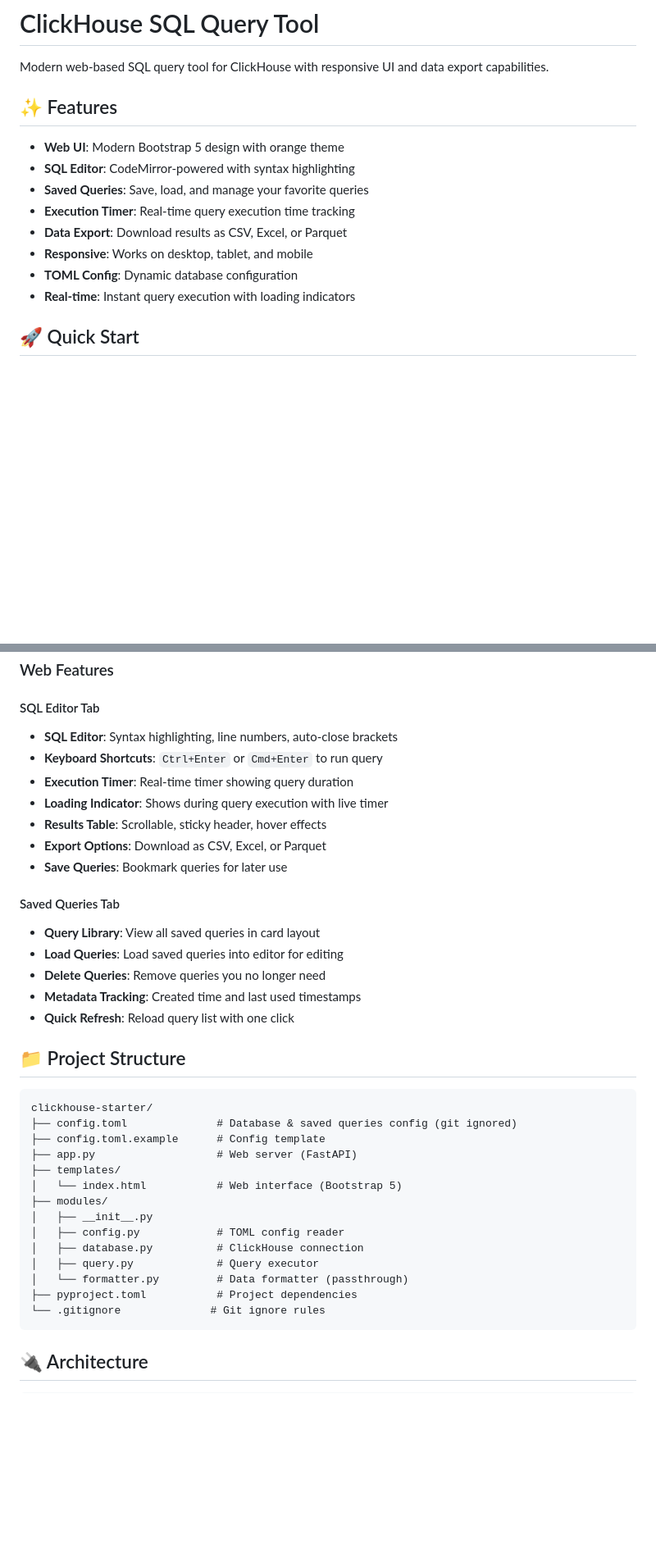
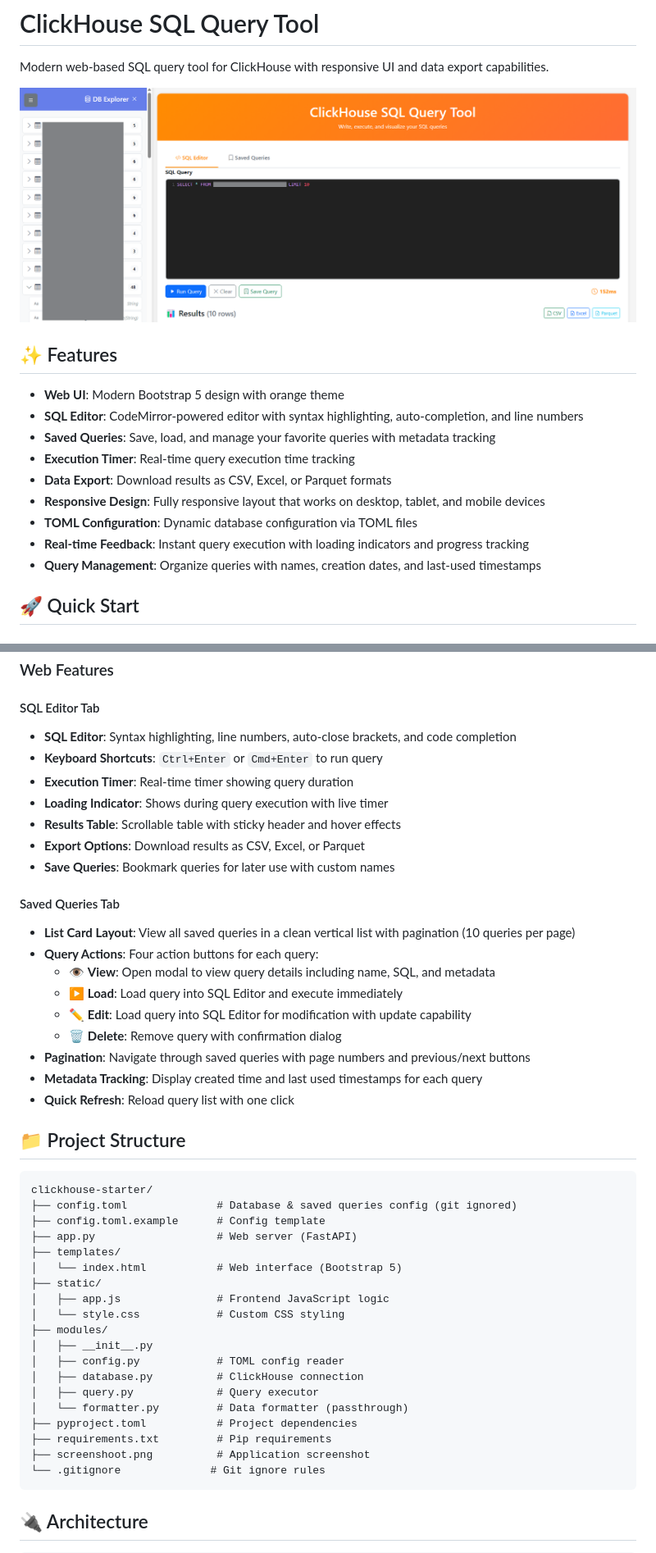
Before and after one commit to ekotwidodo/clickhouse-query-tool-starter, a Markdown page: README.md, 2 parts joined by grey strips. Shown: that part at 82% size. GitHub-like rendering; pictures changed too: screenshoot.png (added); blank space fills up the shorter version.

````diff
--- a/README.md
+++ b/README.md
@@ -2,16 +2,19 @@
 
 Modern web-based SQL query tool for ClickHouse with responsive UI and data export capabilities.
 
+![ClickHouse SQL Query Tool](screenshoot.png)
+
 ## ✨ Features
 
 - **Web UI**: Modern Bootstrap 5 design with orange theme
-- **SQL Editor**: CodeMirror-powered with syntax highlighting
-- **Saved Queries**: Save, load, and manage your favorite queries
+- **SQL Editor**: CodeMirror-powered editor with syntax highlighting, auto-completion, and line numbers
+- **Saved Queries**: Save, load, and manage your favorite queries with metadata tracking
 - **Execution Timer**: Real-time query execution time tracking
-- **Data Export**: Download results as CSV, Excel, or Parquet
-- **Responsive**: Works on desktop, tablet, and mobile
-- **TOML Config**: Dynamic database configuration
-- **Real-time**: Instant query execution with loading indicators
+- **Data Export**: Download results as CSV, Excel, or Parquet formats
+- **Responsive Design**: Fully responsive layout that works on desktop, tablet, and mobile devices
+- **TOML Configuration**: Dynamic database configuration via TOML files
+- **Real-time Feedback**: Instant query execution with loading indicators and progress tracking
+- **Query Management**: Organize queries with names, creation dates, and last-used timestamps
 
 ## 🚀 Quick Start
 
@@ -53,19 +56,23 @@ Access at: **http://localhost:8000**
 ### Web Features
 
 #### SQL Editor Tab
-- **SQL Editor**: Syntax highlighting, line numbers, auto-close brackets
+- **SQL Editor**: Syntax highlighting, line numbers, auto-close brackets, and code completion
 - **Keyboard Shortcuts**: `Ctrl+Enter` or `Cmd+Enter` to run query
 - **Execution Timer**: Real-time timer showing query duration
 - **Loading Indicator**: Shows during query execution with live timer
-- **Results Table**: Scrollable, sticky header, hover effects
-- **Export Options**: Download as CSV, Excel, or Parquet
-- **Save Queries**: Bookmark queries for later use
+- **Results Table**: Scrollable table with sticky header and hover effects
+- **Export Options**: Download results as CSV, Excel, or Parquet
+- **Save Queries**: Bookmark queries for later use with custom names
 
 #### Saved Queries Tab
-- **Query Library**: View all saved queries in card layout
-- **Load Queries**: Load saved queries into editor for editing
-- **Delete Queries**: Remove queries you no longer need
-- **Metadata Tracking**: Created time and last used timestamps
+- **List Card Layout**: View all saved queries in a clean vertical list with pagination (10 queries per page)
+- **Query Actions**: Four action buttons for each query:
+  - 👁️ **View**: Open modal to view query details including name, SQL, and metadata
+  - ▶️ **Load**: Load query into SQL Editor and execute immediately
+  - ✏️ **Edit**: Load query into SQL Editor for modification with update capability
+  - 🗑️ **Delete**: Remove query with confirmation dialog
+- **Pagination**: Navigate through saved queries with page numbers and previous/next buttons
+- **Metadata Tracking**: Display created time and last used timestamps for each query
 - **Quick Refresh**: Reload query list with one click
 
 ## 📁 Project Structure
@@ -77,6 +84,9 @@ clickhouse-starter/
 ├── app.py                   # Web server (FastAPI)
 ├── templates/
 │   └── index.html           # Web interface (Bootstrap 5)
+├── static/
+│   ├── app.js               # Frontend JavaScript logic
+│   └── style.css            # Custom CSS styling
 ├── modules/
 │   ├── __init__.py
 │   ├── config.py            # TOML config reader
@@ -84,6 +94,8 @@ clickhouse-starter/
 │   ├── query.py             # Query executor
 │   └── formatter.py         # Data formatter (passthrough)
 ├── pyproject.toml           # Project dependencies
+├── requirements.txt         # Pip requirements
+├── screenshoot.png          # Application screenshot
 └── .gitignore              # Git ignore rules
 ```
 
````
Also changed, not shown: other parts of README.md (+10 -3 lines), 4 other files.
